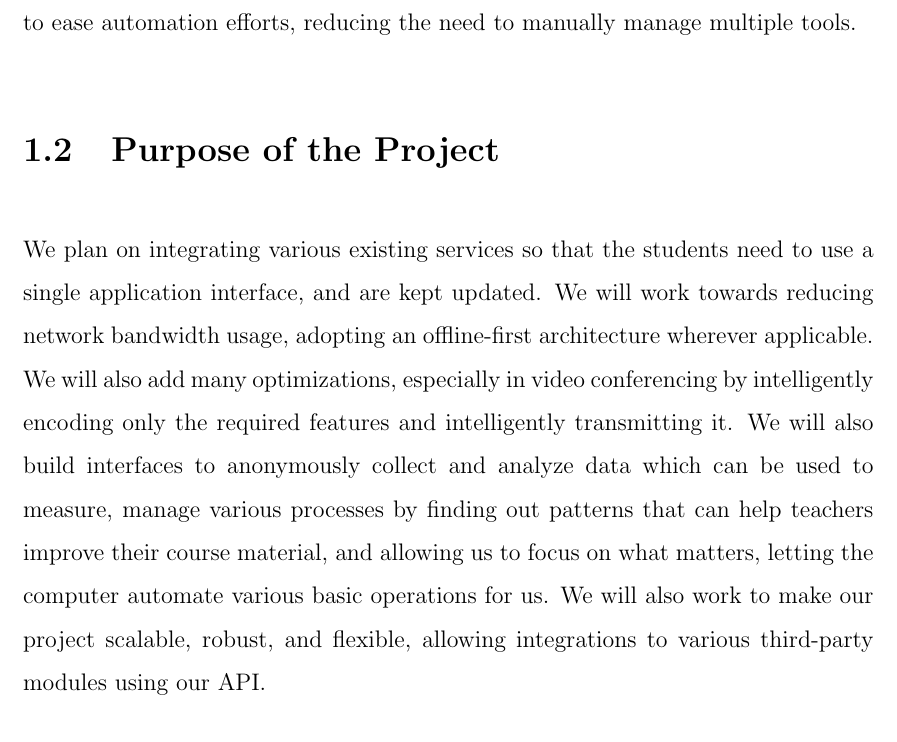
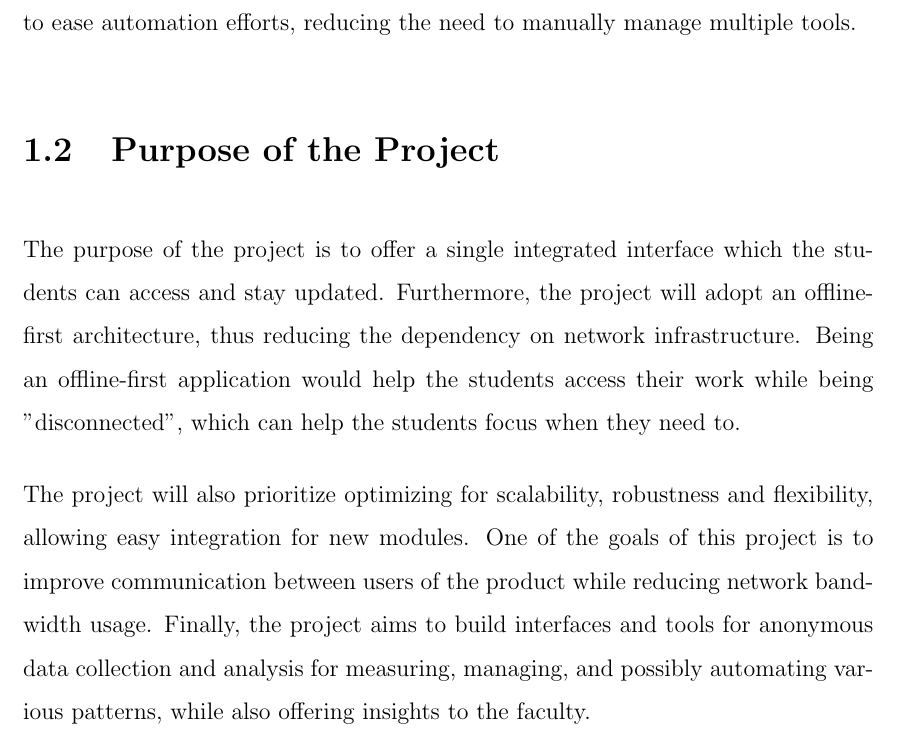
Before and after one commit to yashdiniz/focusa2021, a LaTeX document (report/main.tex, which reads report/chapters/1-introduction.tex): part of page 13 of 68, cut so that both start at the same text. Compiled offline with pdfLaTeX.

Commit message:
Formalised the Purpose of the Project.

```diff
--- a/report/chapters/1-introduction.tex
+++ b/report/chapters/1-introduction.tex
@@ -101,15 +101,16 @@ automation efforts, reducing the need to manually manage multiple tools.
 
 \section{Purpose of the Project}
 
-We plan on integrating various existing services so that the students need to use a single application interface,
-and are kept updated. We will work towards reducing network bandwidth usage, adopting an offline-first architecture
-wherever applicable.
-We will also add many optimizations, especially in video conferencing by intelligently encoding only the
-required features and intelligently transmitting it. We will also build interfaces to anonymously collect and
-analyze data which can be used to measure, manage various processes by finding out patterns that can help teachers
-improve their course material, and allowing us to focus on what matters, letting the computer automate various
-basic operations for us. We will also work to make our project scalable, robust, and flexible, allowing integrations
-to various third-party modules using our API.
+The purpose of the project is to offer a single integrated interface which the students can access and stay updated.
+Furthermore, the project will adopt an offline-first architecture, thus reducing the dependency on network infrastructure.
+Being an offline-first application would help the students access their work while being "disconnected", which
+can help the students focus when they need to.
+
+The project will also prioritize optimizing for scalability, robustness and flexibility, allowing easy integration
+for new modules. One of the goals of this project is to improve communication between users of the product while reducing
+network bandwidth usage.
+Finally, the project aims to build interfaces and tools for anonymous data collection and analysis for measuring,
+managing, and possibly automating various patterns, while also offering insights to the faculty.
 
 \section{Scope of the Project}
 % Alston Dias
```
